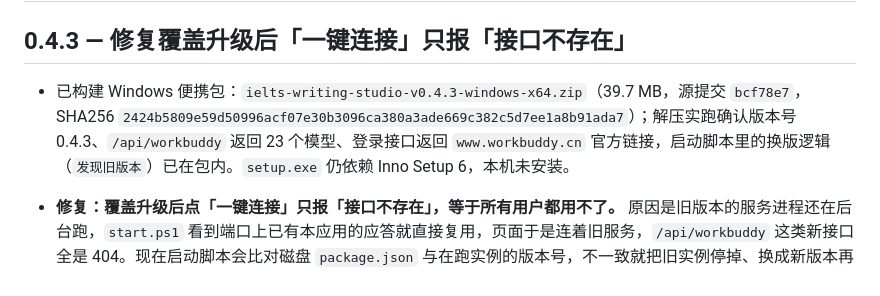
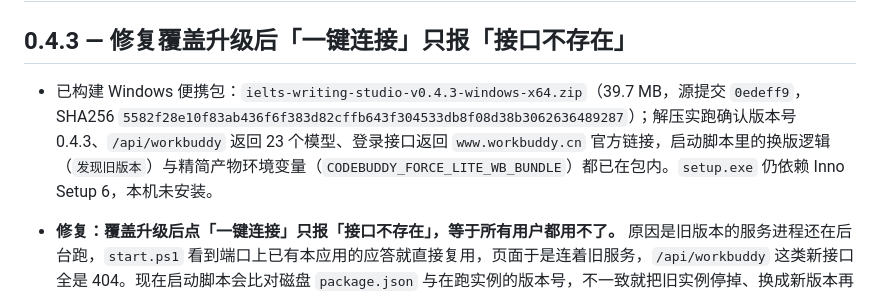
Before and after one commit to wang-qingfeng-dev/ielts-writing-studio, a Markdown page: CHANGELOG.md, the part around the change. Rendered like a GitHub page.

Commit message:
Record the rebuilt portable v0.4.3 archive

```diff
--- a/CHANGELOG.md
+++ b/CHANGELOG.md
@@ -2,7 +2,7 @@
 
 ## 0.4.3 — 修复覆盖升级后「一键连接」只报「接口不存在」
 
-- 已构建 Windows 便携包：`ielts-writing-studio-v0.4.3-windows-x64.zip`（39.7 MB，源提交 `bcf78e7`，SHA256 `2424b5809e59d50996acf07e30b3096ca380a3ade669c382c5d7ee1a8b91ada7`）；解压实跑确认版本号 0.4.3、`/api/workbuddy` 返回 23 个模型、登录接口返回 `www.workbuddy.cn` 官方链接，启动脚本里的换版逻辑（`发现旧版本`）已在包内。`setup.exe` 仍依赖 Inno Setup 6，本机未安装。
+- 已构建 Windows 便携包：`ielts-writing-studio-v0.4.3-windows-x64.zip`（39.7 MB，源提交 `0edeff9`，SHA256 `5582f28e10f83ab436f6f383d82cffb643f304533db8f08d38b3062636489287`）；解压实跑确认版本号 0.4.3、`/api/workbuddy` 返回 23 个模型、登录接口返回 `www.workbuddy.cn` 官方链接，启动脚本里的换版逻辑（`发现旧版本`）与精简产物环境变量（`CODEBUDDY_FORCE_LITE_WB_BUNDLE`）都已在包内。`setup.exe` 仍依赖 Inno Setup 6，本机未安装。
 
 - **修复：覆盖升级后点「一键连接」只报「接口不存在」，等于所有用户都用不了。** 原因是旧版本的服务进程还在后台跑，`start.ps1` 看到端口上已有本应用的应答就直接复用，页面于是连着旧服务，`/api/workbuddy` 这类新接口全是 404。现在启动脚本会比对磁盘 `package.json` 与在跑实例的版本号，不一致就把旧实例停掉、换成新版本再打开页面；实测先用假实例模拟 v0.4.0 占着端口，双击启动后提示「发现旧版本 v0.4.0 还在运行，正在切换到 v0.4.3」，端口上确认换成新版本且接口可用。
 - 修复：同时设置了 `HTTP_PROXY` 和 `http_proxy` 的终端里，启动脚本会因 Windows PowerShell 重建环境变量字典时的大小写冲突直接报错、应用起不来；现在启动前先去掉小写副本。
```
